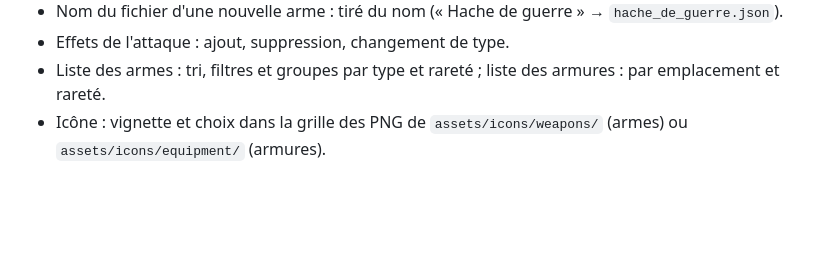
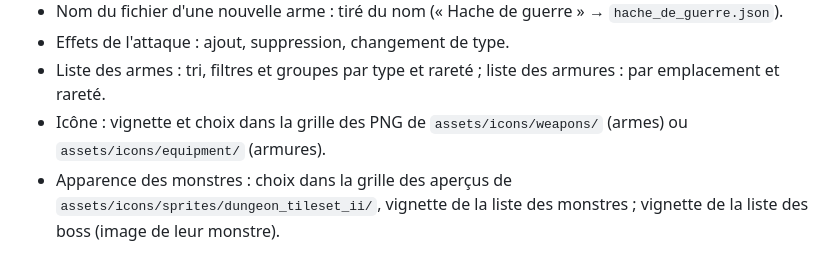
Before and after one commit to Haibo14/dungeon-sweeper-editor, a Markdown page: README.md, the part around the change. GitHub-like rendering; blank space fills up the shorter version.

Commit message:
Note l'apparence des monstres et la vignette des boss parmi les points à observer
Co-Authored-By: Claude Opus 5.5 <noreply@anthropic.com>

```diff
--- a/README.md
+++ b/README.md
@@ -99,3 +99,6 @@ jamais l'écrire dans ce dépôt.
   armures : par emplacement et rareté.
 - Icône : vignette et choix dans la grille des PNG de `assets/icons/weapons/`
   (armes) ou `assets/icons/equipment/` (armures).
+- Apparence des monstres : choix dans la grille des aperçus de
+  `assets/icons/sprites/dungeon_tileset_ii/`, vignette de la liste des
+  monstres ; vignette de la liste des boss (image de leur monstre).
```
